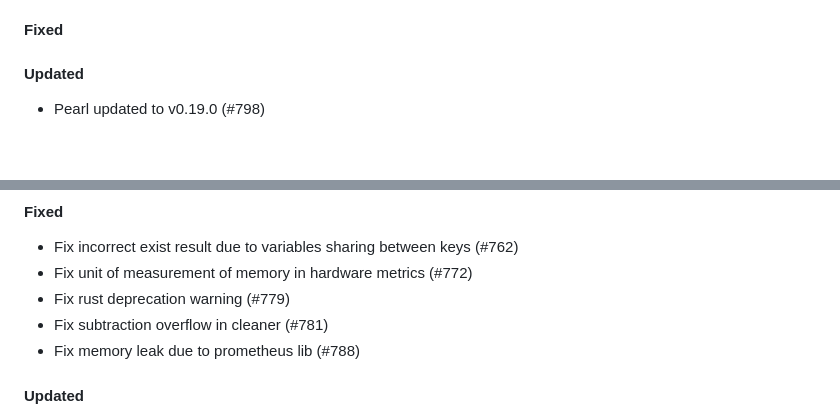
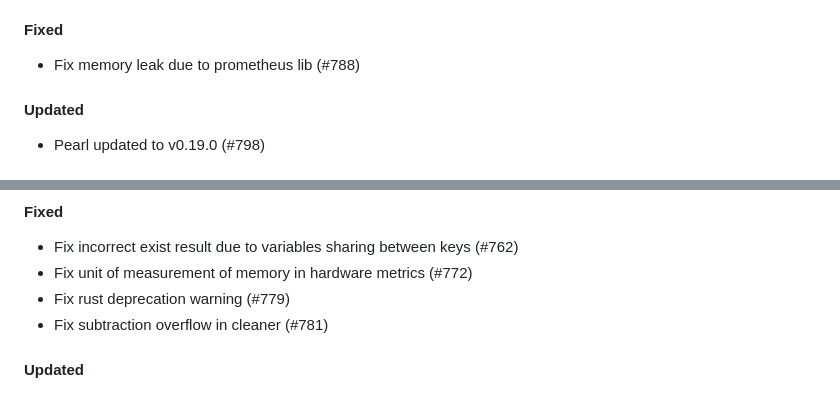
Before and after one commit to qoollo/bob, a Markdown page: CHANGELOG.md, 2 parts joined by grey strips. GitHub-like rendering.

```diff
--- a/CHANGELOG.md
+++ b/CHANGELOG.md
@@ -14,7 +14,7 @@ Bob versions changelog
 - Make iouring optional (#567)
 
 #### Fixed
-
+- Fix memory leak due to prometheus lib (#788)
 
 #### Updated
 - Pearl updated to v0.19.0 (#798)
@@ -45,7 +45,6 @@ Bob versions changelog
 - Fix unit of measurement of memory in hardware metrics (#772)
 - Fix rust deprecation warning (#779)
 - Fix subtraction overflow in cleaner (#781)
-- Fix memory leak due to prometheus lib (#788)
 
 #### Updated
 - Logger to logstash updated to qoollo-log4rs-logstash v0.2 (#681)
```
